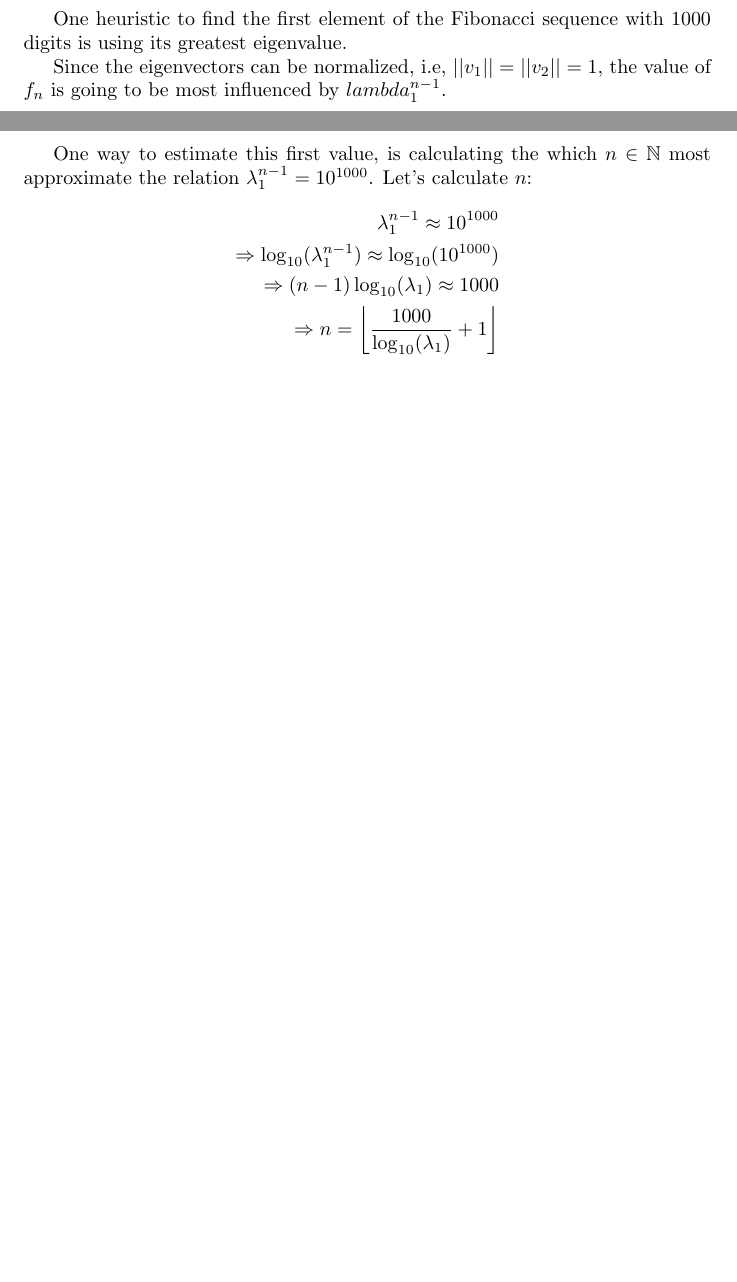
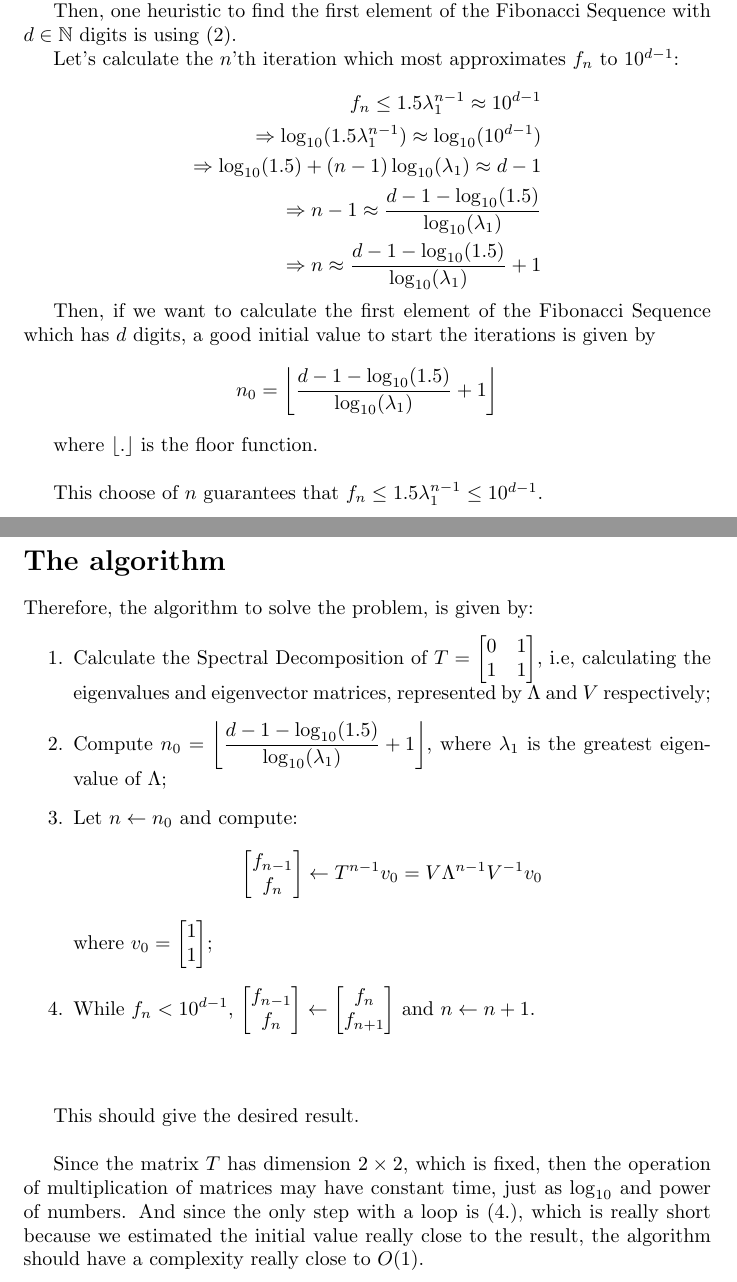
Before and after one commit to CaioRezzadori/ProjectEuler, a LaTeX problem sheet (R/Code Explain/Exercise25/Exercise25.tex): two parts of pages 2 and 3 of 3 before the commit and two parts of pages 4 and 5 of 5 after it, joined at a grey line, cut so that both start at the same text, the shorter picture padded with empty space. Compiled offline with pdfLaTeX.

Commit message:
Correcting some issues in pdf and code of ex 25

```diff
--- a/R/Code Explain/Exercise25/Exercise25.tex
+++ b/R/Code Explain/Exercise25/Exercise25.tex
@@ -171,13 +197,6 @@ This means that the $n$'th term of the Fibonacci Sequence is given by
     \end{bmatrix}V^{-1}
 \end{equation*}
 
-One heuristic to find the first element of the Fibonacci sequence with 1000
-digits is using its greatest eigenvalue.
+A important observation, is since $T$ is a symmetric matrix, we know that $V^{-1} = V^T$.
 
-Since the eigenvectors can be normalized,
-i.e, $||v_1|| = ||v_2|| = 1$, the value of $f_n$ is going to be most influenced
-by $lambda_1^{n - 1}$.
 \newpage
-One way to estimate this first value, is calculating the which
-$n \in \mathbb{N}$ most approximate the relation
-$\lambda_1 ^{n - 1} = 10^{1000}$. Let's calculate $n$:
@@ -184,14 +210,74 @@ $\lambda_1 ^{n - 1} = 10^{1000}$. Let's calculate $n$:
+To demonstrate that, involves some messy calculations using the coordinates of
+its eigenvectors, so we are not going to explain that.
+
+Then, one heuristic to find the first element of the Fibonacci Sequence with
+$d \in \mathbb{N}$ digits is using $(2)$.
+
+Let's calculate the $n$'th iteration which most approximates $f_n$ to $10^{d - 1}$:
+
 \begin{equation*}
     \begin{aligned}
-        \lambda_1 ^{n - 1} \approx 10^{1000}\\
-        \Rightarrow \log_{10}(\lambda_1 ^{n - 1}) \approx
-                                            \log_{10}(10^{1000})\\
-        \Rightarrow (n - 1) \log_{10}(\lambda_1)
-                                    \approx 1000\\
-        \Rightarrow n = \floor*{\dfrac{1000}{\log_{10}(\lambda_1)} + 1}
+        f_n \leq 1.5\lambda_1 ^{n - 1} \approx 10^{d-1}\\
+        \Rightarrow \log_{10}(1.5\lambda_1 ^{n - 1}) \approx
+                                            \log_{10}(10^{d-1})\\
+        \Rightarrow \log_{10}(1.5) + (n - 1) \log_{10}(\lambda_1)
+                                    \approx d - 1\\
+        \Rightarrow n - 1 \approx \dfrac{d - 1 - \log_{10}(1.5)}{\log_{10}(\lambda_1)}\\
+        \Rightarrow n  \approx {\dfrac{d - 1 - \log_{10}(1.5)}{\log_{10}(\lambda_1)} + 1}
     \end{aligned}
 \end{equation*}
 
+Then, if we want to calculate the first element of the Fibonacci Sequence which
+has $d$ digits, a good initial value to start the iterations is
+given by
+\begin{equation*}
+    n_0 = \floor*{\dfrac{d  - 1- \log_{10}(1.5)}{\log_{10}(\lambda_1)} + 1}
+\end{equation*}
+
+where $\floor{.}$ is the floor function.\\
+
+This choose of $n$ guarantees that
+$f_n \leq 1.5\lambda_1 ^{n - 1} \leq 10^{d - 1}$.\\
+
+\newpage
+\section*{The algorithm}
+
+Therefore, the algorithm to solve the problem, is given by:
+\begin{enumerate}
+    \item Calculate the Spectral Decomposition of $T = \begin{bmatrix}
+        0 & 1\\
+        1 & 1
+    \end{bmatrix}$, i.e, calculating the eigenvalues and eigenvector matrices,
+    represented by $\Lambda$ and $V$ respectively;
+    \item Compute $n_0 = \floor*{\dfrac{d  - 1- \log_{10}(1.5)}{\log_{10}(\lambda_1)} + 1}$,
+    where  $\lambda_1$ is the greatest eigenvalue of $\Lambda$;
+    \item Let $n \leftarrow n_0$ and compute:
+    \begin{equation*}
+        \begin{bmatrix}
+            f_{n-1}\\
+            f_n
+        \end{bmatrix} \leftarrow T^{n-1}v_0 = V \Lambda^{n-1} V^{-1} v_0
+    \end{equation*} where $v_0 = \begin{bmatrix}
+        1 \\
+        1
+    \end{bmatrix}$;
+    \item While $f_n < 10^{d - 1}$, $\begin{bmatrix}
+        f_{n-1}\\
+        f_{n}
+    \end{bmatrix} \leftarrow \begin{bmatrix}
+        f_n\\
+        f_{n+1}
+    \end{bmatrix}$ and $n \leftarrow n + 1$.
+\end{enumerate}
+\vspace{1cm}
+
+This should give the desired result.\\
+
+Since the matrix $T$ has dimension $2 \times 2$, which is fixed, then
+the operation of multiplication of matrices may have constant time, just as
+$\log_{10}$ and power of numbers. And since the only step with a loop is
+$(4.)$, which is really short because we estimated the initial value really
+close to the result, the algorithm should have a complexity really close to $O(1)$.
 % By the \textbf{Spectral Theorem}, since $T$ is a symmetric matrix, we can
 % write it as $T = V \Lambda V^{-1}$, where $\Lambda$ is the diagonal matrix of its
 % eigenvalues and $V$ the matrix of its eigenvectors.
```
Also changed, not shown: R/Code Explain/Exercise25/Exercise25.pdf, R/Code Explain/Exercise25/Exercise25.tex (35 more changed lines), 1 other file.
